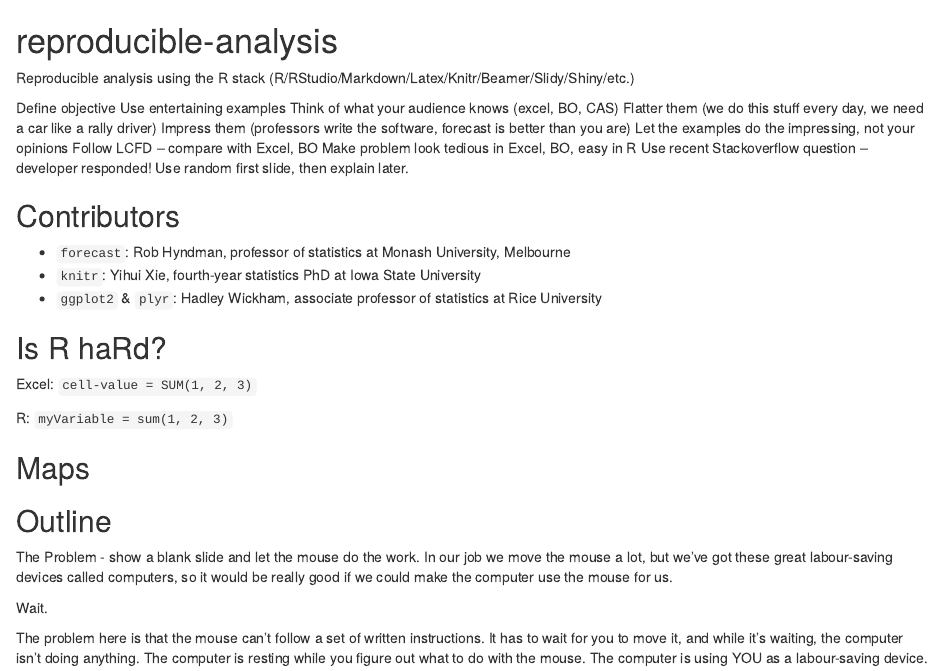
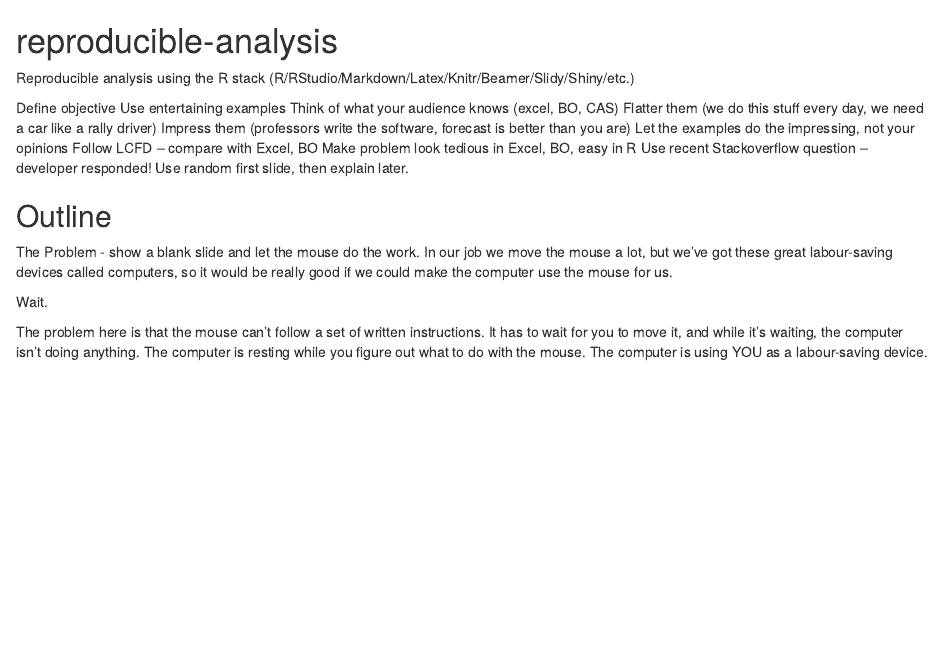
Before and after one commit to nacnudus/reproducible-analysis, an R Markdown document (talk/PresentationNotes.Rmd): the page in a window 1100 px wide, from its top. Rendered offline with R 4.5, knitr and Pandoc, with nearby package versions.

Commit message:
minor updates to notes

```diff
--- a/talk/PresentationNotes.Rmd
+++ b/talk/PresentationNotes.Rmd
@@ -14,20 +14,7 @@ Make problem look tedious in Excel, BO, easy in R
 Use recent Stackoverflow question -- developer responded!
 Use random first slide, then explain later.
 
-Contributors
-------------
-* `forecast`: Rob Hyndman, professor of statistics at Monash University, Melbourne
-* `knitr`: Yihui Xie, fourth-year statistics PhD at Iowa State University
-* `ggplot2` & `plyr`: Hadley Wickham, associate professor of statistics at Rice University
 
-Is R haRd?
-----------
-Excel: `cell-value = SUM(1, 2, 3)`
-
-R: `myVariable = sum(1, 2, 3)`
-
-Maps
-----
 
 Outline
 -------
```
